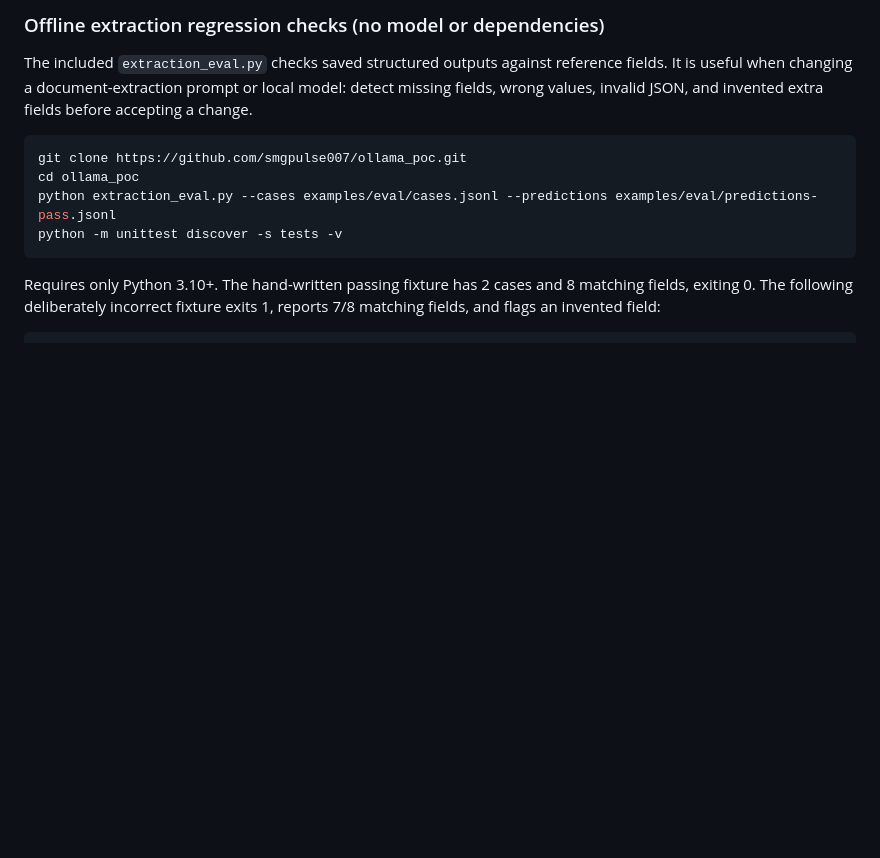
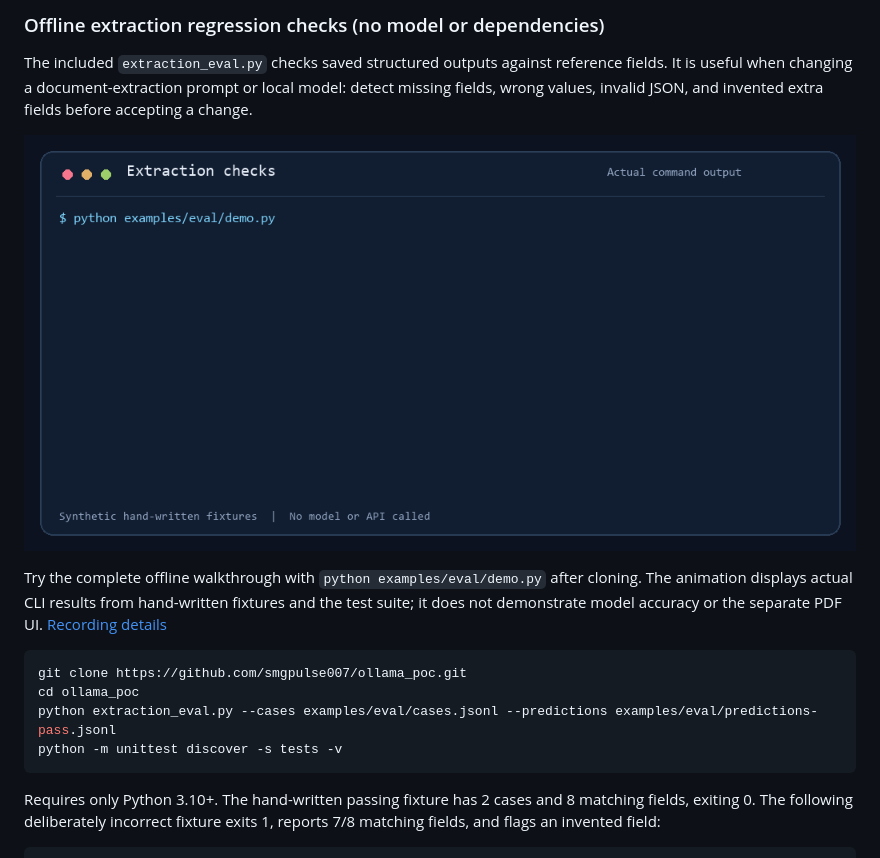
Before and after one commit to smgpulse007/ollama_poc, a Markdown page: README.md, the part around the change. Rendered like a GitHub page; pictures changed too: docs/extraction-eval-demo.gif (added); blank space fills up the shorter version.

Commit message:
Add recorded offline evaluation walkthrough and modern CI matrix

````diff
--- a/README.md
+++ b/README.md
@@ -33,6 +33,10 @@ flowchart LR
 ### Offline extraction regression checks (no model or dependencies)
 
 The included `extraction_eval.py` checks saved structured outputs against reference fields. It is useful when changing a document-extraction prompt or local model: detect missing fields, wrong values, invalid JSON, and invented extra fields before accepting a change.
+
+![Actual terminal demo: accept a matching synthetic fixture and catch a wrong date plus an invented field](docs/extraction-eval-demo.gif)
+
+Try the complete offline walkthrough with `python examples/eval/demo.py` after cloning. The animation displays actual CLI results from hand-written fixtures and the test suite; it does not demonstrate model accuracy or the separate PDF UI. [Recording details](docs/record-demo.md)
 
 ```bash
 git clone https://github.com/smgpulse007/ollama_poc.git
````
Also changed, not shown: docs/record-demo.md (added, +21 -0 lines), 4 other files.
